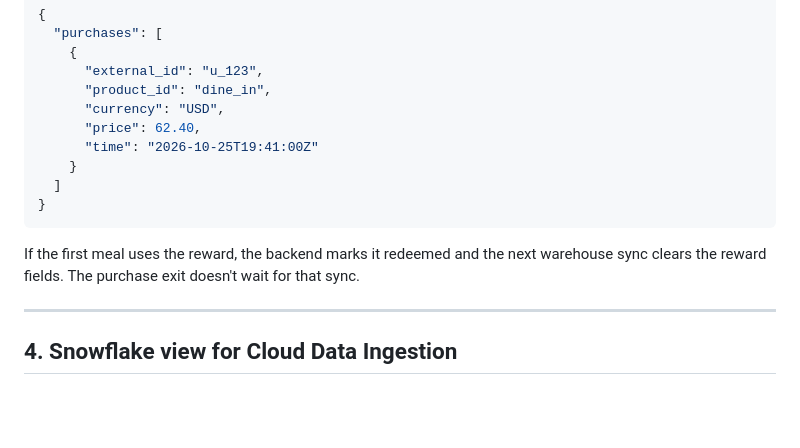
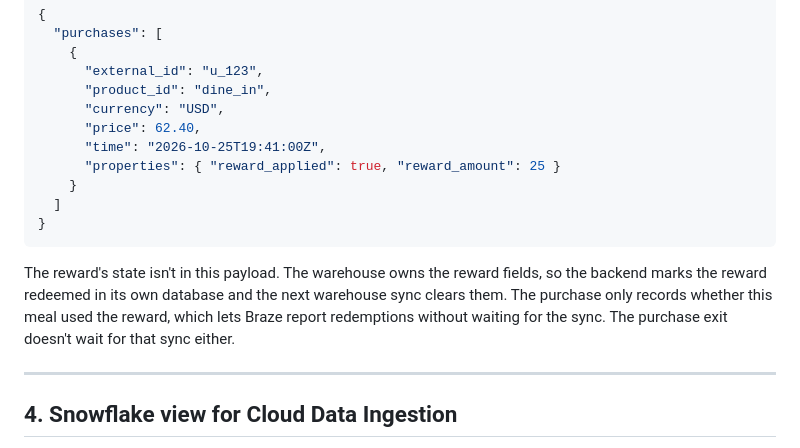
Before and after one commit to arndvs/inkind-first-credit-journey, a Markdown page: 01-data-contract.md, the part around the change. Drawn GitHub-style; blank space fills up the shorter version.

Commit message:
01/04: record reward_applied on the purchase; point redemption metric at it
- 01: purchase payload carries reward_applied and reward_amount; reward state stays owned by the warehouse
- 04: redemption rate measured from reward_applied

````diff
--- a/01-data-contract.md
+++ b/01-data-contract.md
@@ -95,13 +95,14 @@ On a purchase:
       "product_id": "dine_in",
       "currency": "USD",
       "price": 62.40,
-      "time": "2026-10-25T19:41:00Z"
+      "time": "2026-10-25T19:41:00Z",
+      "properties": { "reward_applied": true, "reward_amount": 25 }
     }
   ]
 }
 ```
 
-If the first meal uses the reward, the backend marks it redeemed and the next warehouse sync clears the reward fields. The purchase exit doesn't wait for that sync.
+The reward's state isn't in this payload. The warehouse owns the reward fields, so the backend marks the reward redeemed in its own database and the next warehouse sync clears them. The purchase only records whether this meal used the reward, which lets Braze report redemptions without waiting for the sync. The purchase exit doesn't wait for that sync either.
 
 ---
 
````
Also changed, not shown: 04-qa-and-measurement.md (+1 -1 lines).
